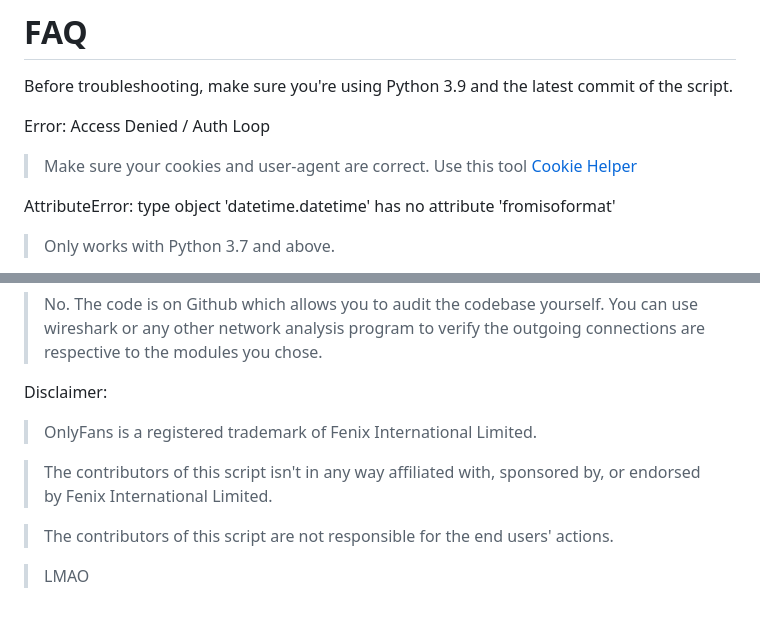
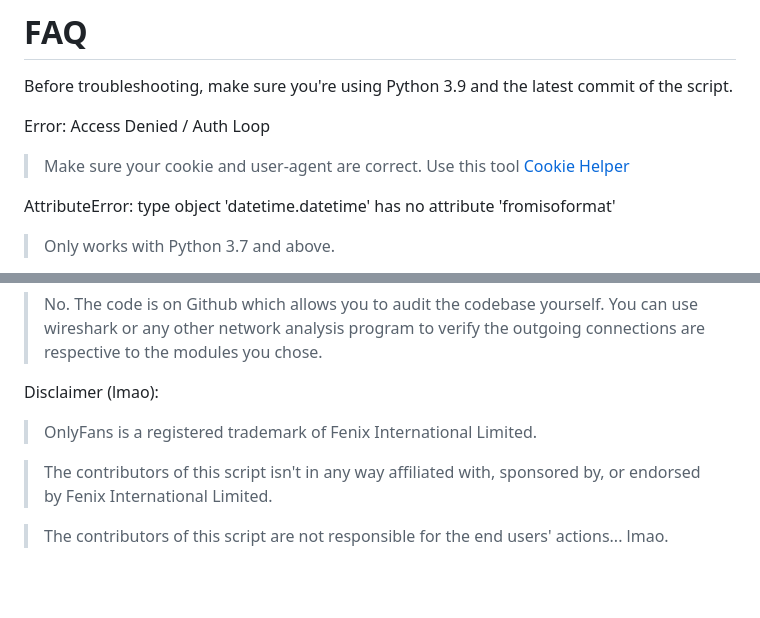
Before and after one commit to UltimaHoarder/UltimaScraper, a Markdown page: README.md, 2 parts joined by grey strips. GitHub-like rendering; blank space fills up the shorter version.

```diff
--- a/README.md
+++ b/README.md
@@ -360,7 +347,7 @@ Before troubleshooting, make sure you're using Python 3.9 and the latest commit
 
 Error: Access Denied / Auth Loop
 
-> Make sure your cookies and user-agent are correct.
+> Make sure your cookie and user-agent are correct.
 > Use this tool [Cookie Helper](https://github.com/M-rcus/OnlyFans-Cookie-Helper)
 
 AttributeError: type object 'datetime.datetime' has no attribute 'fromisoformat'
@@ -400,13 +387,10 @@ Do you collect session information?
 
 > No. The code is on Github which allows you to audit the codebase yourself. You can use wireshark or any other network analysis program to verify the outgoing connections are respective to the modules you chose.
 
-Disclaimer:
+Disclaimer (lmao):
 
 > OnlyFans is a registered trademark of Fenix International Limited.
 
 > The contributors of this script isn't in any way affiliated with, sponsored by, or endorsed by Fenix International Limited.
 
-> The contributors of this script are not responsible for the end users' actions.
-
-
-> LMAO
+> The contributors of this script are not responsible for the end users' actions... lmao.
```
Also changed, not shown: other parts of README.md (+7 -20 lines), examples/3.png (added), examples/4.png (added), examples/5.png (added), 7 other files.
